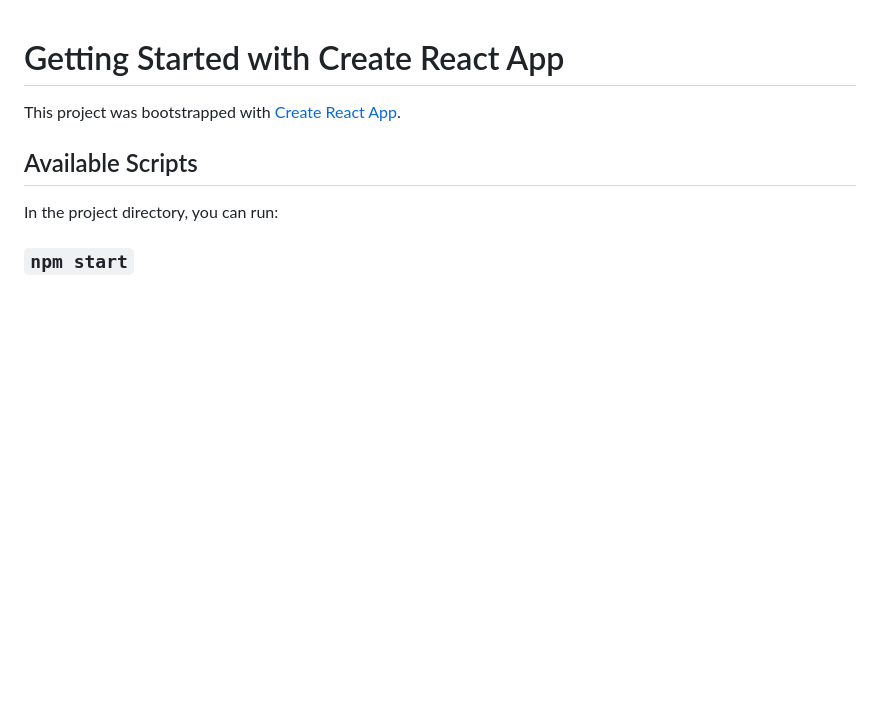
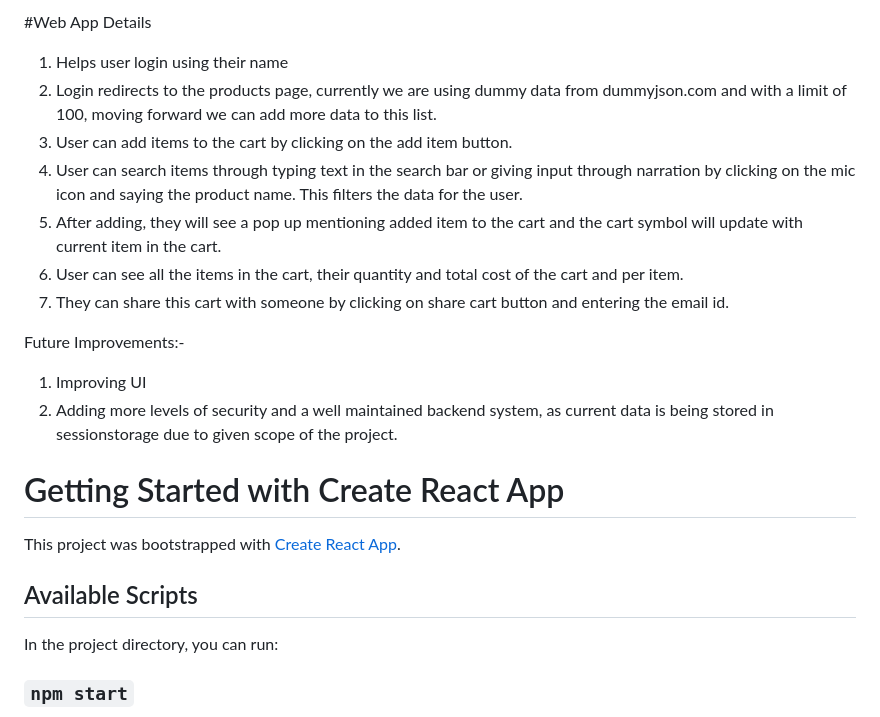
Before and after one commit to isi-usc-edu/programming-challenge-fall23, a Markdown page: README.md, the part around the change. Drawn GitHub-style; blank space fills up the shorter version.

```diff
--- a/README.md
+++ b/README.md
@@ -1,3 +1,17 @@
+#Web App Details
+1. Helps user login using their name
+2. Login redirects to the products page, currently we are using dummy data from dummyjson.com and with a limit of 100, moving forward we can add more data to this list.
+3. User can add items to the cart by clicking on the add item button.
+4. User can search items through typing text in the search bar or giving input through narration by clicking on the mic icon and saying the product name. This filters the data for the user.
+5. After adding, they will see a pop up mentioning added item to the cart and the cart symbol will update with current item in the cart.
+6. User can see all the items in the cart, their quantity and total cost of the cart and per item.
+7. They can share this cart with someone by clicking on share cart button and entering the email id.
+
+Future Improvements:-
+1. Improving UI
+2. Adding more levels of security and a well maintained backend system, as current data is being stored in sessionstorage due to given scope of the project.
+
+
 # Getting Started with Create React App
 
 This project was bootstrapped with [Create React App](https://github.com/facebook/create-react-app).
```
